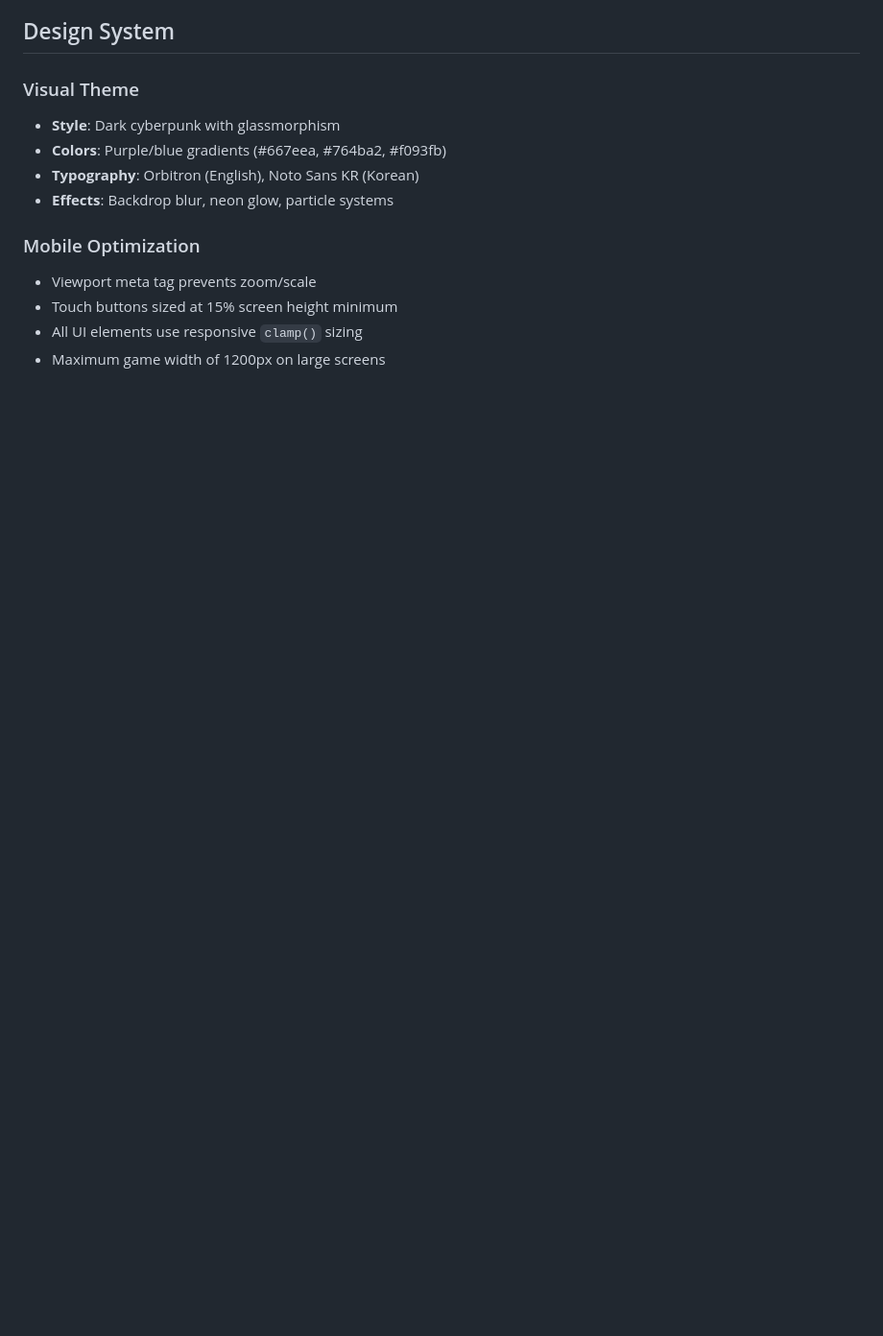
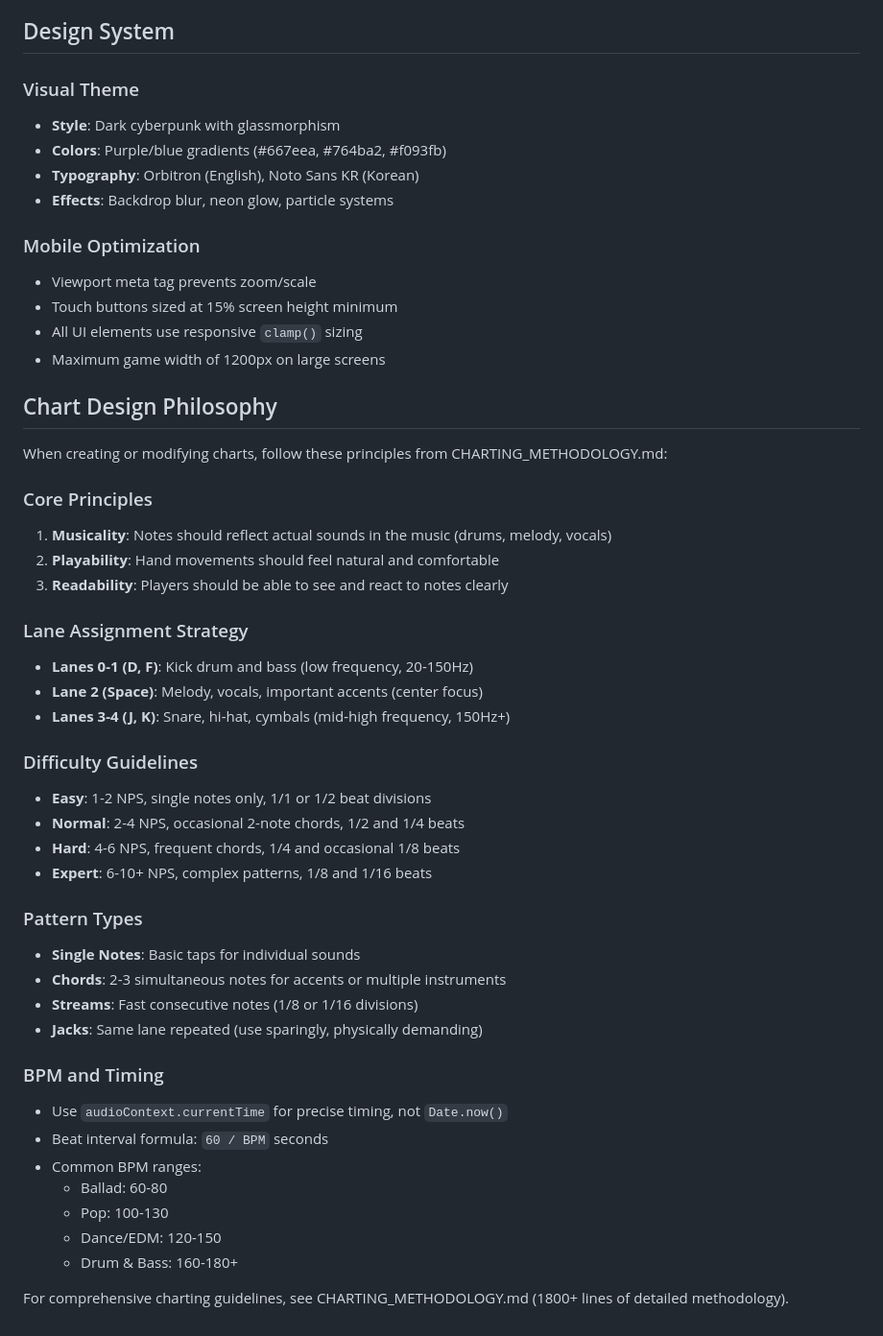
Before and after one commit to puregramer/bookjam, a Markdown page: CLAUDE.md, the part around the change printed below. Shown: that part at 96% size. GitHub-like rendering; blank space fills up the shorter version.

```diff
--- a/CLAUDE.md
+++ b/CLAUDE.md
@@ -183,3 +273,40 @@ Check browser console for:
 - Touch buttons sized at 15% screen height minimum
 - All UI elements use responsive `clamp()` sizing
 - Maximum game width of 1200px on large screens
+
+## Chart Design Philosophy
+
+When creating or modifying charts, follow these principles from CHARTING_METHODOLOGY.md:
+
+### Core Principles
+1. **Musicality**: Notes should reflect actual sounds in the music (drums, melody, vocals)
+2. **Playability**: Hand movements should feel natural and comfortable
+3. **Readability**: Players should be able to see and react to notes clearly
+
+### Lane Assignment Strategy
+- **Lanes 0-1 (D, F)**: Kick drum and bass (low frequency, 20-150Hz)
+- **Lane 2 (Space)**: Melody, vocals, important accents (center focus)
+- **Lanes 3-4 (J, K)**: Snare, hi-hat, cymbals (mid-high frequency, 150Hz+)
+
+### Difficulty Guidelines
+- **Easy**: 1-2 NPS, single notes only, 1/1 or 1/2 beat divisions
+- **Normal**: 2-4 NPS, occasional 2-note chords, 1/2 and 1/4 beats
+- **Hard**: 4-6 NPS, frequent chords, 1/4 and occasional 1/8 beats
+- **Expert**: 6-10+ NPS, complex patterns, 1/8 and 1/16 beats
+
+### Pattern Types
+- **Single Notes**: Basic taps for individual sounds
+- **Chords**: 2-3 simultaneous notes for accents or multiple instruments
+- **Streams**: Fast consecutive notes (1/8 or 1/16 divisions)
+- **Jacks**: Same lane repeated (use sparingly, physically demanding)
+
+### BPM and Timing
+- Use `audioContext.currentTime` for precise timing, not `Date.now()`
+- Beat interval formula: `60 / BPM` seconds
+- Common BPM ranges:
+  - Ballad: 60-80
+  - Pop: 100-130
+  - Dance/EDM: 120-150
+  - Drum & Bass: 160-180+
+
+For comprehensive charting guidelines, see CHARTING_METHODOLOGY.md (1800+ lines of detailed methodology).
```
Also changed, not shown: other parts of CLAUDE.md (+110 -20 lines).
